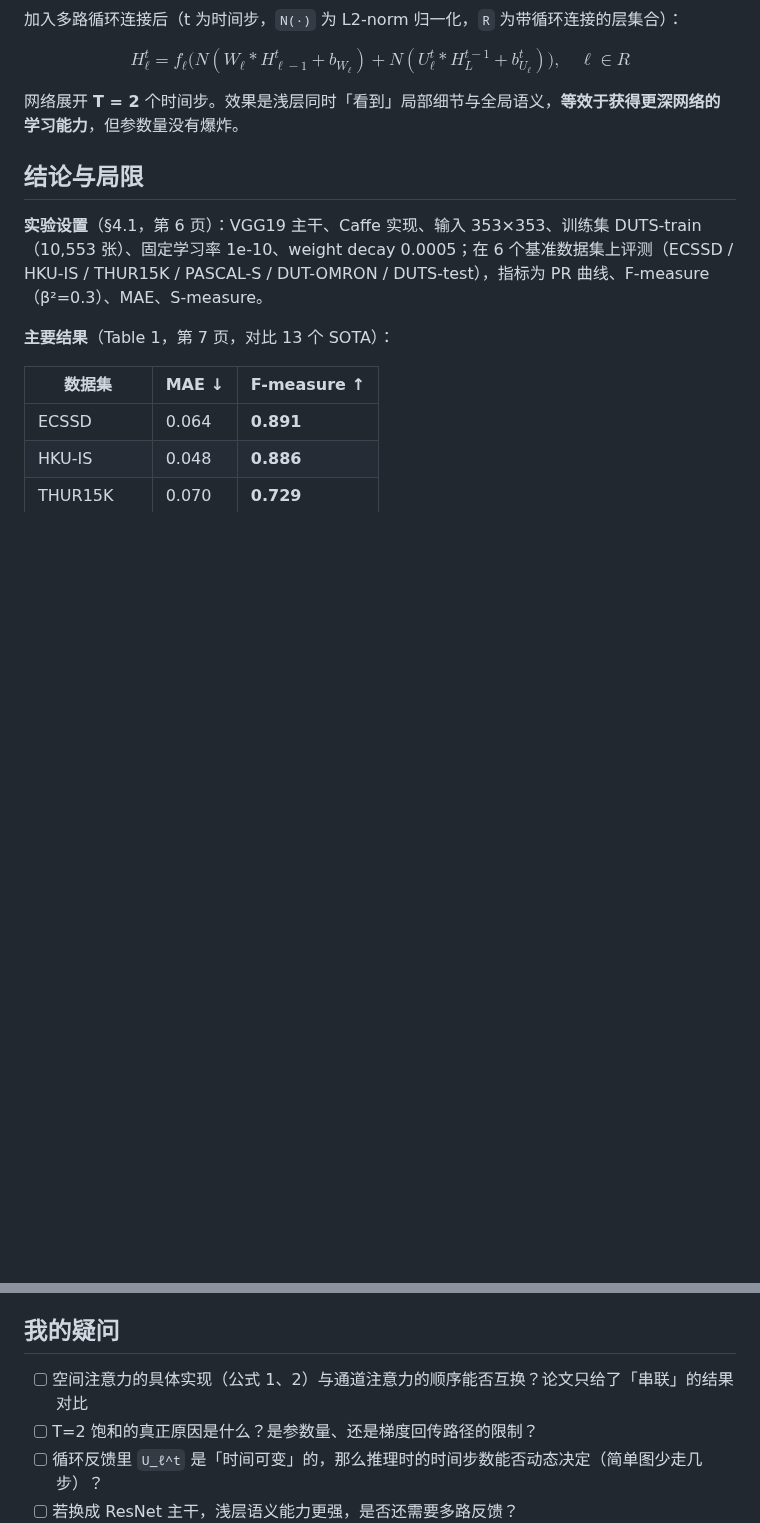
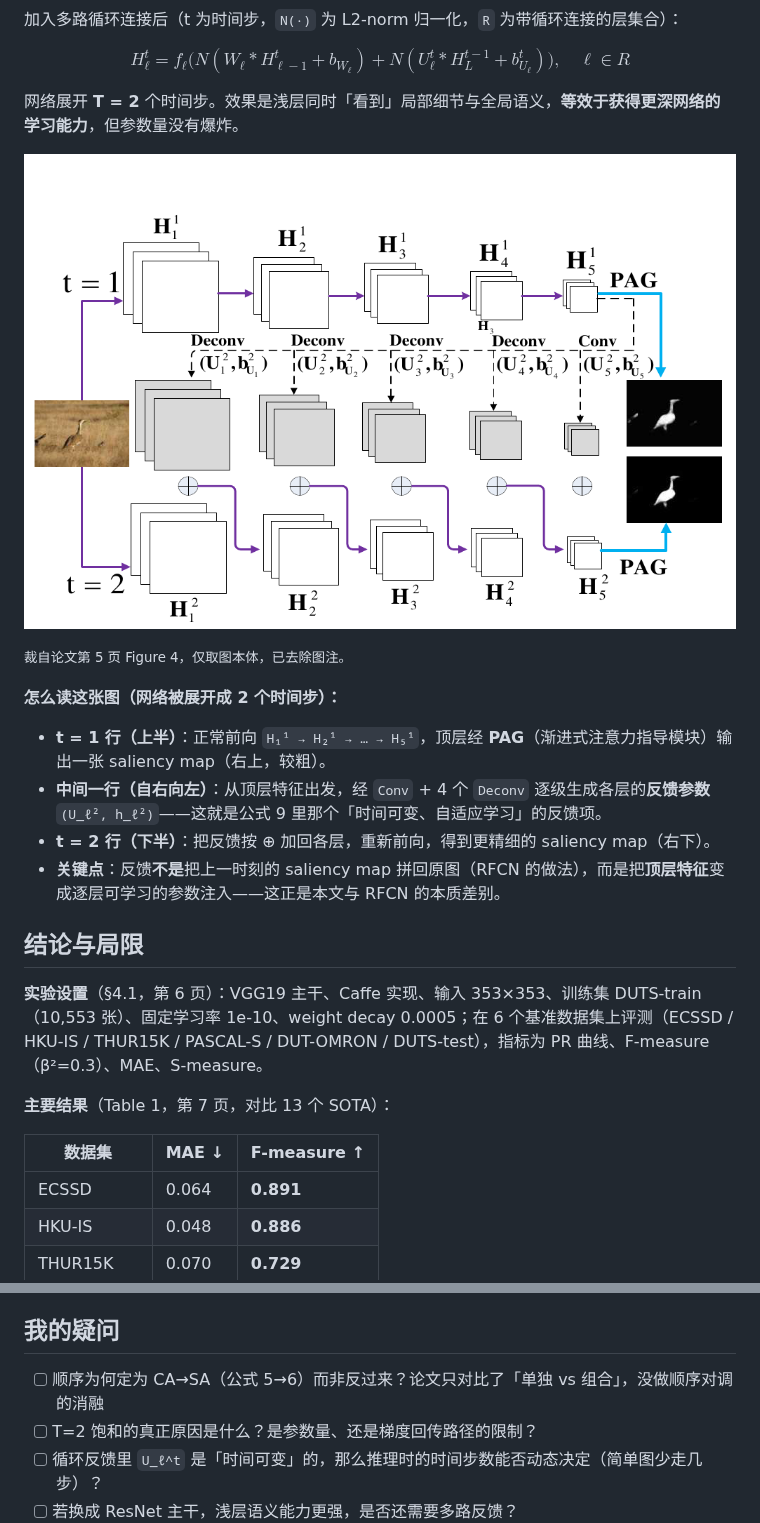
Before and after one commit to charname007/study_notes, a Markdown page: 读论文/PAGRN 渐进式注意力引导循环网络.md, 2 parts joined by grey strips. GitHub-like rendering; pictures changed too: 读论文/PAGRN 多路循环 Fig4.png (added); blank space fills up the shorter version.

```diff
--- a/读论文/PAGRN 渐进式注意力引导循环网络.md
+++ b/读论文/PAGRN 渐进式注意力引导循环网络.md
@@ -58,6 +87,17 @@ $$H_\ell = f_\ell(W_\ell * H_{\ell-1} + b_{W_\ell})$$
 $$H_\ell^t = f_\ell\big(N(W_\ell * H_{\ell-1}^t + b_{W_\ell}) + N(U_\ell^t * H_L^{t-1} + b_{U_\ell}^t)\big),\quad \ell \in R$$
 
 网络展开 **T = 2** 个时间步。效果是浅层同时「看到」局部细节与全局语义，**等效于获得更深网络的学习能力**，但参数量没有爆炸。
+
+![PAGRN 多路循环 Fig4](PAGRN%20多路循环%20Fig4.png)
+
+<small>裁自论文第 5 页 Figure 4，仅取图本体，已去除图注。</small>
+
+**怎么读这张图（网络被展开成 2 个时间步）：**
+
+- **t = 1 行（上半）**：正常前向 `H₁¹ → H₂¹ → … → H₅¹`，顶层经 **PAG**（渐进式注意力指导模块）输出一张 saliency map（右上，较粗）。
+- **中间一行（自右向左）**：从顶层特征出发，经 `Conv` + 4 个 `Deconv` 逐级生成各层的**反馈参数** `(U_ℓ², h_ℓ²)`——这就是公式 9 里那个「时间可变、自适应学习」的反馈项。
+- **t = 2 行（下半）**：把反馈按 ⊕ 加回各层，重新前向，得到更精细的 saliency map（右下）。
+- **关键点**：反馈**不是**把上一时刻的 saliency map 拼回原图（RFCN 的做法），而是把**顶层特征**变成逐层可学习的参数注入——这正是本文与 RFCN 的本质差别。
 
 ## 结论与局限
 
@@ -95,7 +135,7 @@ $$H_\ell^t = f_\ell\big(N(W_\ell * H_{\ell-1}^t + b_{W_\ell}) + N(U_\ell^t * H_L
 - 中间监督是级联注意力的必要 trick，否则中间层注意力可能学到噪声
 
 ## 我的疑问
-- [ ] 空间注意力的具体实现（公式 1、2）与通道注意力的顺序能否互换？论文只给了「串联」的结果对比
+- [ ] 顺序为何定为 CA→SA（公式 5→6）而非反过来？论文只对比了「单独 vs 组合」，没做顺序对调的消融
 - [ ] T=2 饱和的真正原因是什么？是参数量、还是梯度回传路径的限制？
 - [ ] 循环反馈里 `U_ℓ^t` 是「时间可变」的，那么推理时的时间步数能否动态决定（简单图少走几步）？
 - [ ] 若换成 ResNet 主干，浅层语义能力更强，是否还需要多路反馈？
```
Also changed, not shown: other parts of 读论文/PAGRN 渐进式注意力引导循环网络.md (+34 -5 lines), 读论文/PAGRN 架构图 Fig2.png (added), 读论文/PAGRN 逐层注意力 Fig3.png (added).
